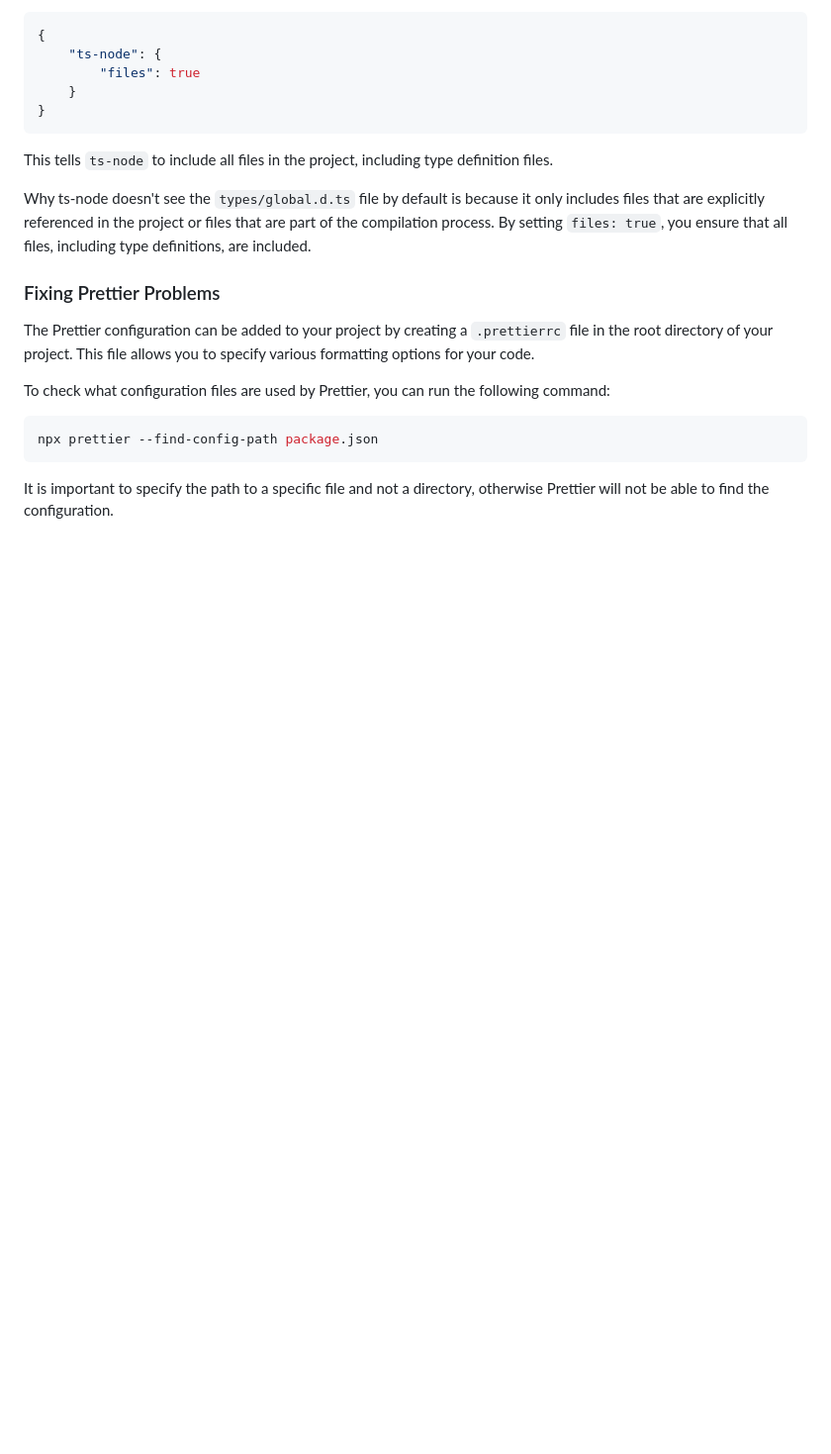
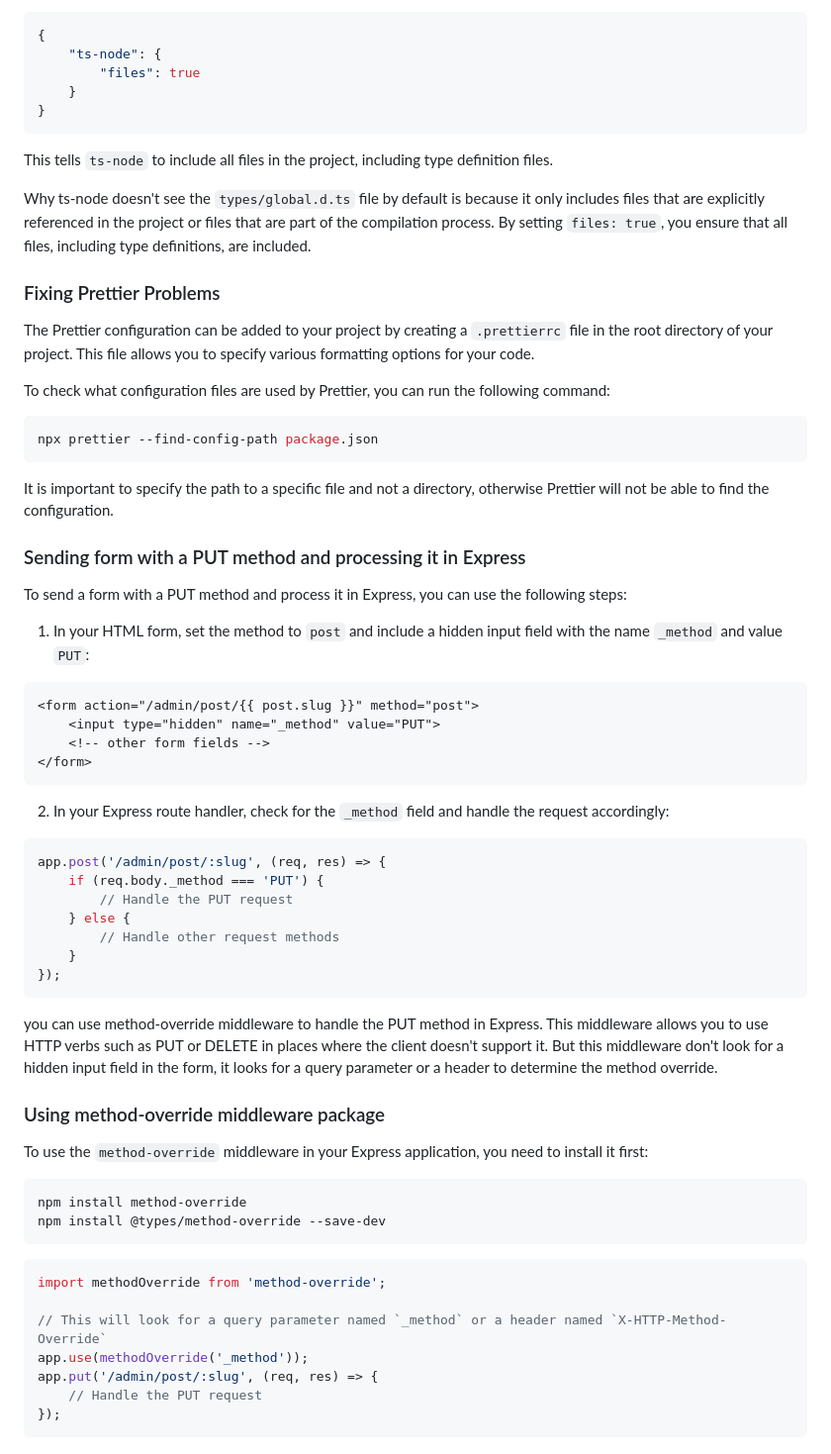
Before and after one commit to BugShooter/awd-nunjucks-blog, a Markdown page: README.md, the part around one of its changes. Shown at 99% size. Drawn GitHub-style; blank space fills up the shorter version.

Commit message:
docs: update README with TypeScript configuration and method-override usage

````diff
--- a/README.md
+++ b/README.md
@@ -325,3 +334,48 @@ npx prettier --find-config-path package.json
 ```
 
 It is important to specify the path to a specific file and not a directory, otherwise Prettier will not be able to find the configuration.
+
+### Sending form with a PUT method and processing it in Express
+To send a form with a PUT method and process it in Express, you can use the following steps:
+
+1. In your HTML form, set the method to `post` and include a hidden input field with the name `_method` and value `PUT`:
+
+```html
+<form action="/admin/post/{{ post.slug }}" method="post">
+    <input type="hidden" name="_method" value="PUT">
+    <!-- other form fields -->
+</form>
+```
+
+2. In your Express route handler, check for the `_method` field and handle the request accordingly:
+
+```javascript
+app.post('/admin/post/:slug', (req, res) => {
+    if (req.body._method === 'PUT') {
+        // Handle the PUT request
+    } else {
+        // Handle other request methods
+    }
+});
+```
+
+you can use method-override middleware to handle the PUT method in Express. This middleware allows you to use HTTP verbs such as PUT or DELETE in places where the client doesn't support it.
+But this middleware don't look for a hidden input field in the form, it looks for a query parameter or a header to determine the method override.
+
+### Using method-override middleware package
+To use the `method-override` middleware in your Express application, you need to install it first:
+
+```bash
+npm install method-override
+npm install @types/method-override --save-dev
+```
+
+```javascript
+import methodOverride from 'method-override';
+
+// This will look for a query parameter named `_method` or a header named `X-HTTP-Method-Override`
+app.use(methodOverride('_method'));
+app.put('/admin/post/:slug', (req, res) => {
+    // Handle the PUT request
+});
+```
````
Also changed, not shown: other parts of README.md (+10 -1 lines).
